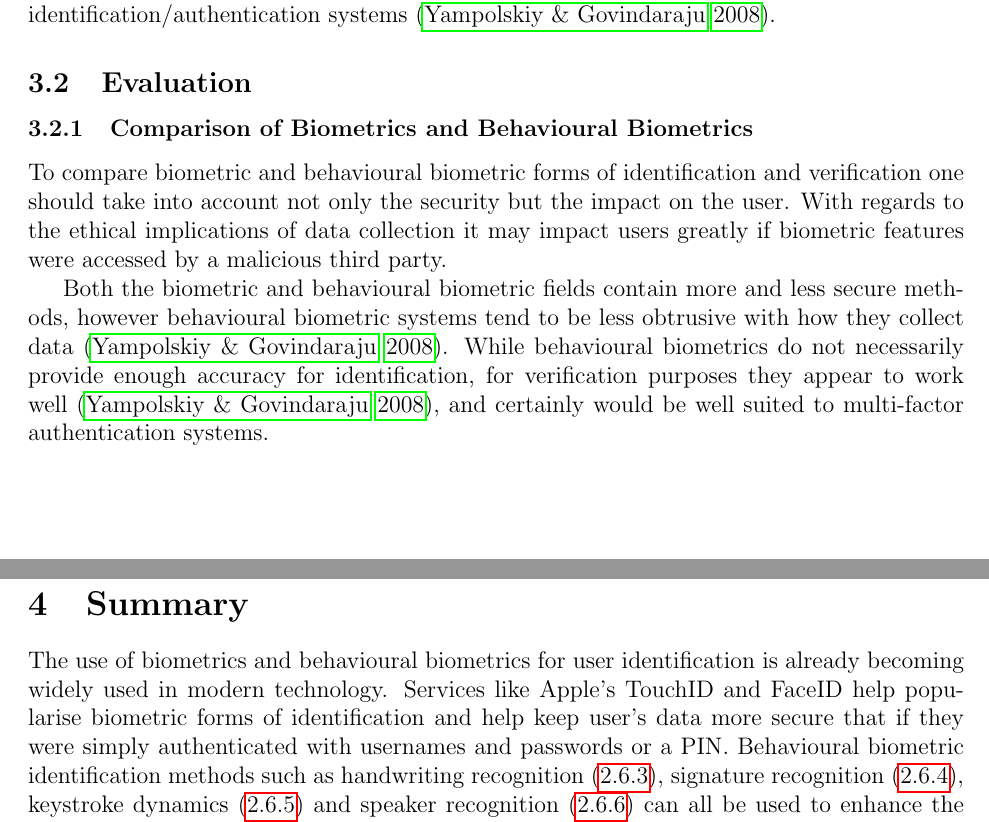
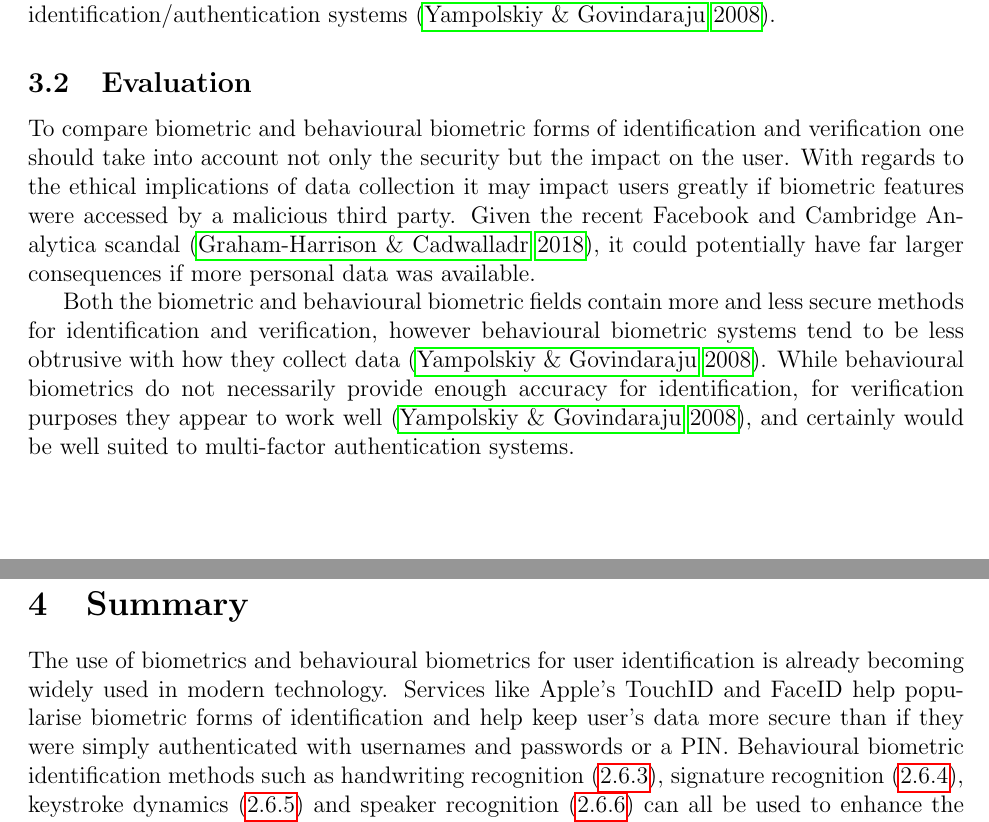
Before and after one commit to GeorgeMarkham/research_techniques, a LaTeX paper (main.tex): two parts of pages 11 and 12 of 14, joined at a grey line, cut so that both start at the same text. Compiled offline with pdfLaTeX.

Commit message:
3424 words

```diff
--- a/main.tex
+++ b/main.tex
@@ -202,14 +202,13 @@
 	Whilst behavioural biometrics may not yet be secure and reliable enough to be used as a system's only form of identification they are certainly good candidates for use in multi-factor identification/authentication systems \citep{yampolskiy2008behavioural}.
 
 	\subsection{Evaluation}
-	\subsubsection{Comparison of Biometrics and Behavioural Biometrics}
-	\label{subsubsect:biometric_behavioural_comparison}
-	To compare biometric and behavioural biometric forms of identification and verification one should take into account not only the security but the impact on the user. With regards to the ethical implications of data collection it may impact users greatly if biometric features were accessed by a malicious third party.
+	\label{subsect:evaluation}
+	To compare biometric and behavioural biometric forms of identification and verification one should take into account not only the security but the impact on the user. With regards to the ethical implications of data collection it may impact users greatly if biometric features were accessed by a malicious third party. Given the recent Facebook and Cambridge Analytica scandal \citep{graham-harrison_cadwalladr_2018}, it could potentially have far larger consequences if more personal data was available.
 
-	Both the biometric and behavioural biometric fields contain more and less secure methods, however behavioural biometric systems tend to be less obtrusive with how they collect data \citep{yampolskiy2008behavioural}. While behavioural biometrics do not necessarily provide enough accuracy for identification, for verification purposes they appear to work well \citep{yampolskiy2008behavioural}, and certainly would be well suited to multi-factor authentication systems.
+	Both the biometric and behavioural biometric fields contain more and less secure methods for identification and verification, however behavioural biometric systems tend to be less obtrusive with how they collect data \citep{yampolskiy2008behavioural}. While behavioural biometrics do not necessarily provide enough accuracy for identification, for verification purposes they appear to work well \citep{yampolskiy2008behavioural}, and certainly would be well suited to multi-factor authentication systems.
 
 	\section{Summary}
-	The use of biometrics and behavioural biometrics for user identification is already becoming widely used in modern technology. Services like Apple's TouchID and FaceID help popularise biometric forms of identification and help keep user's data more secure that if they were simply authenticated with usernames and passwords or a PIN. Behavioural biometric identification methods such as handwriting recognition (\ref{subsubsect:handwriting_recognition}), signature recognition (\ref{subsubsect:signature_recognition}), keystroke dynamics (\ref{subsubsect:keystroke_dynamics}) and speaker recognition (\ref{subsubsect:speaker_recognition}) can all be used to enhance the security of existing systems without requiring much more effort on the part of the user. This is important as user's are likely to reject new technology that overcomplicates a system they already deem to be secure enough.
+	The use of biometrics and behavioural biometrics for user identification is already becoming widely used in modern technology. Services like Apple's TouchID and FaceID help popularise biometric forms of identification and help keep user's data more secure than if they were simply authenticated with usernames and passwords or a PIN. Behavioural biometric identification methods such as handwriting recognition (\ref{subsubsect:handwriting_recognition}), signature recognition (\ref{subsubsect:signature_recognition}), keystroke dynamics (\ref{subsubsect:keystroke_dynamics}) and speaker recognition (\ref{subsubsect:speaker_recognition}) can all be used to enhance the security of existing systems without requiring much more effort on the part of the user. This is important as user's are likely to reject new technology that overcomplicates a system they already deem to be secure enough.
 
 	It is clear that usernames \& passwords are not secure enough when it comes to securing user's sensitive data. Failings in the username \& password system have been consistently highlighted through a number of high-profile data breaches and alternatives must be considered.
 
```
Also changed, not shown: references.bib (+2 -0 lines).
